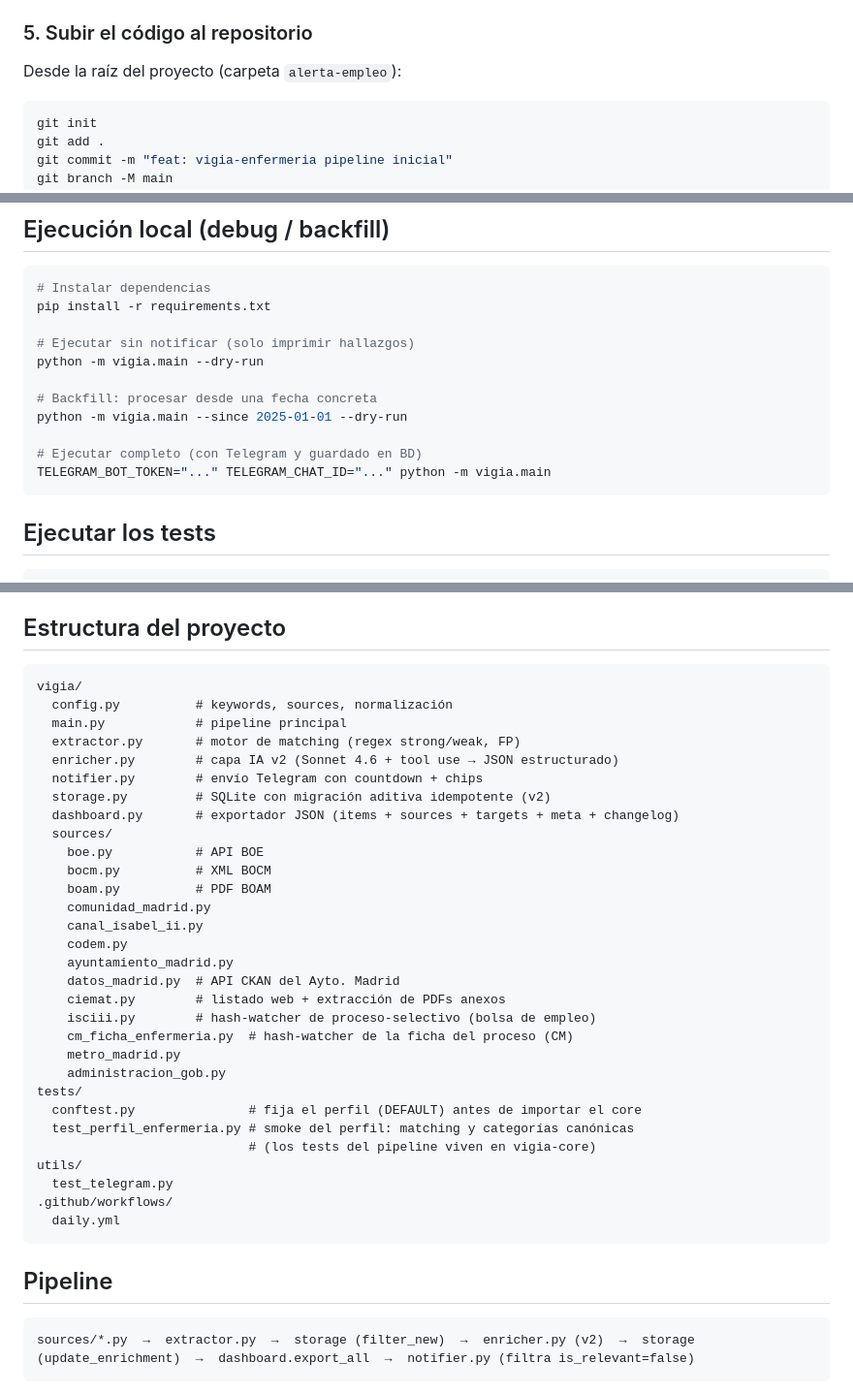
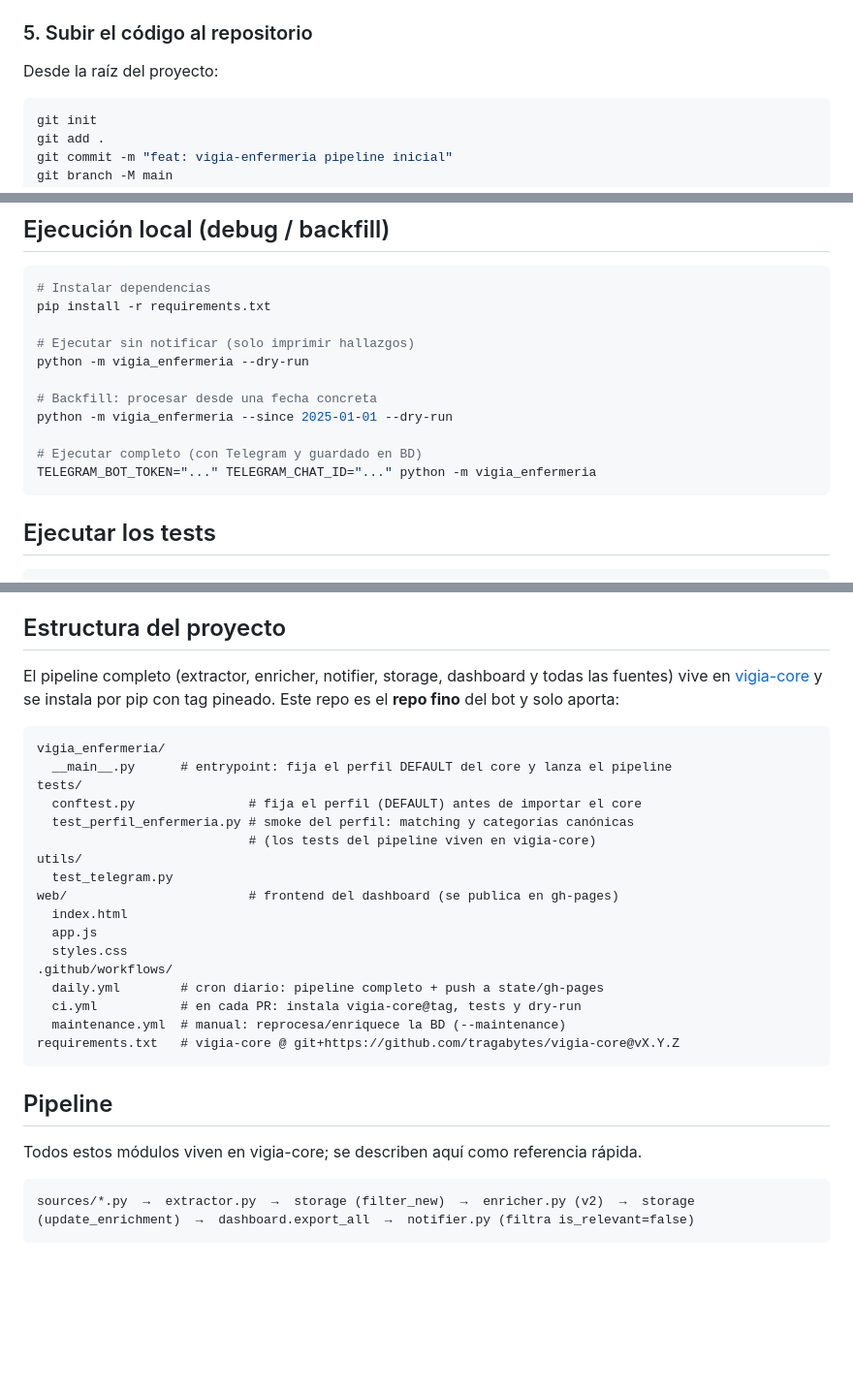
Before and after one commit to tragabytes/vigia-enfermeria, a Markdown page: README.md, 3 parts joined by grey strips. Shown at 97% size. Drawn GitHub-style; blank space fills up the shorter version.

````diff
--- a/README.md
+++ b/README.md
@@ -56,7 +56,7 @@ Si el mensaje llega a tu Telegram, las credenciales son correctas.
 
 ### 5. Subir el código al repositorio
 
-Desde la raíz del proyecto (carpeta `alerta-empleo`):
+Desde la raíz del proyecto:
 
 ```bash
 git init
@@ -113,13 +113,13 @@ Coste estimado al volumen real (≤3 items relevantes/día): ~$3-5/año. El pipe
 pip install -r requirements.txt
 
 # Ejecutar sin notificar (solo imprimir hallazgos)
-python -m vigia.main --dry-run
+python -m vigia_enfermeria --dry-run
 
 # Backfill: procesar desde una fecha concreta
-python -m vigia.main --since 2025-01-01 --dry-run
+python -m vigia_enfermeria --since 2025-01-01 --dry-run
 
 # Ejecutar completo (con Telegram y guardado en BD)
-TELEGRAM_BOT_TOKEN="..." TELEGRAM_CHAT_ID="..." python -m vigia.main
+TELEGRAM_BOT_TOKEN="..." TELEGRAM_CHAT_ID="..." python -m vigia_enfermeria
 ```
 
 ## Ejecutar los tests
@@ -159,40 +159,33 @@ python -m pytest tests/ -v
 
 ## Estructura del proyecto
 
+El pipeline completo (extractor, enricher, notifier, storage, dashboard y todas las
+fuentes) vive en [vigia-core](https://github.com/tragabytes/vigia-core) y se instala
+por pip con tag pineado. Este repo es el **repo fino** del bot y solo aporta:
+
 ```
-vigia/
-  config.py          # keywords, sources, normalización
-  main.py            # pipeline principal
-  extractor.py       # motor de matching (regex strong/weak, FP)
-  enricher.py        # capa IA v2 (Sonnet 4.6 + tool use → JSON estructurado)
-  notifier.py        # envío Telegram con countdown + chips
-  storage.py         # SQLite con migración aditiva idempotente (v2)
-  dashboard.py       # exportador JSON (items + sources + targets + meta + changelog)
-  sources/
-    boe.py           # API BOE
-    bocm.py          # XML BOCM
-    boam.py          # PDF BOAM
-    comunidad_madrid.py
-    canal_isabel_ii.py
-    codem.py
-    ayuntamiento_madrid.py
-    datos_madrid.py  # API CKAN del Ayto. Madrid
-    ciemat.py        # listado web + extracción de PDFs anexos
-    isciii.py        # hash-watcher de proceso-selectivo (bolsa de empleo)
-    cm_ficha_enfermeria.py  # hash-watcher de la ficha del proceso (CM)
-    metro_madrid.py
-    administracion_gob.py
+vigia_enfermeria/
+  __main__.py      # entrypoint: fija el perfil DEFAULT del core y lanza el pipeline
 tests/
   conftest.py               # fija el perfil (DEFAULT) antes de importar el core
   test_perfil_enfermeria.py # smoke del perfil: matching y categorías canónicas
                             # (los tests del pipeline viven en vigia-core)
 utils/
   test_telegram.py
+web/                        # frontend del dashboard (se publica en gh-pages)
+  index.html
+  app.js
+  styles.css
 .github/workflows/
-  daily.yml
+  daily.yml        # cron diario: pipeline completo + push a state/gh-pages
+  ci.yml           # en cada PR: instala vigia-core@tag, tests y dry-run
+  maintenance.yml  # manual: reprocesa/enriquece la BD (--maintenance)
+requirements.txt   # vigia-core @ git+https://github.com/tragabytes/vigia-core@vX.Y.Z
 ```
 
 ## Pipeline
+
+Todos estos módulos viven en vigia-core; se describen aquí como referencia rápida.
 
 ```
 sources/*.py  →  extractor.py  →  storage (filter_new)  →  enricher.py (v2)  →  storage (update_enrichment)  →  dashboard.export_all  →  notifier.py (filtra is_relevant=false)
````
Also changed, not shown: CLAUDE.md (+25 -22 lines).
